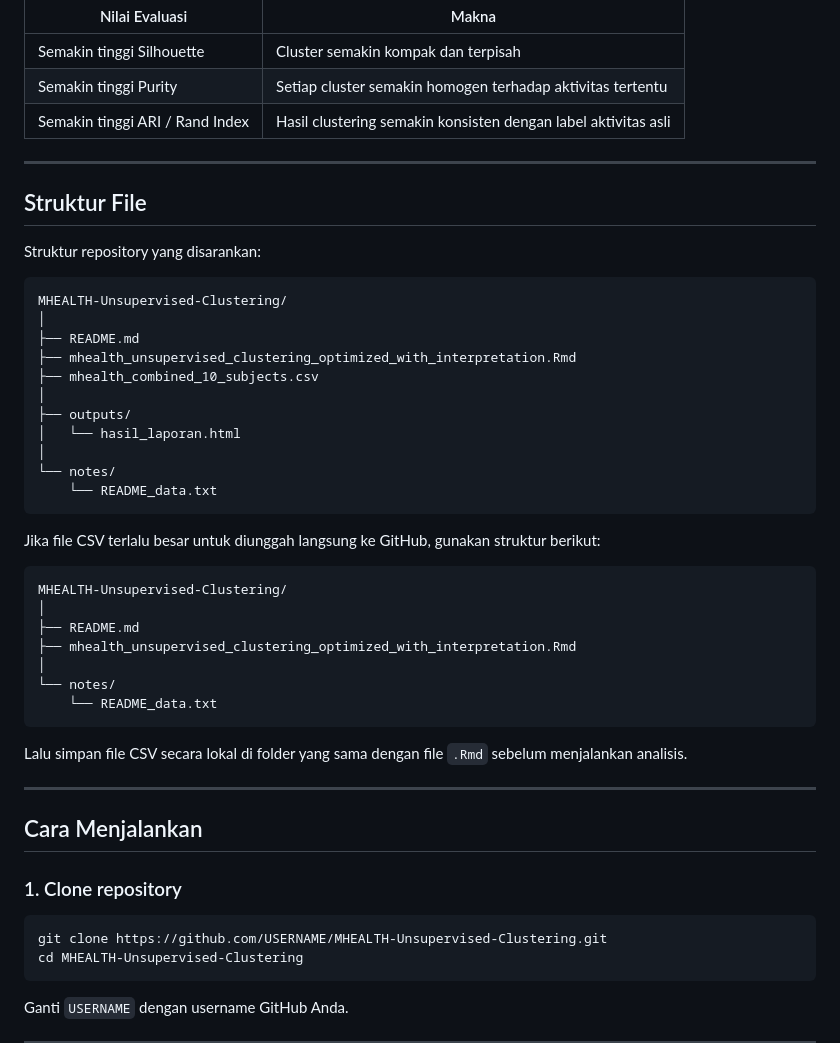
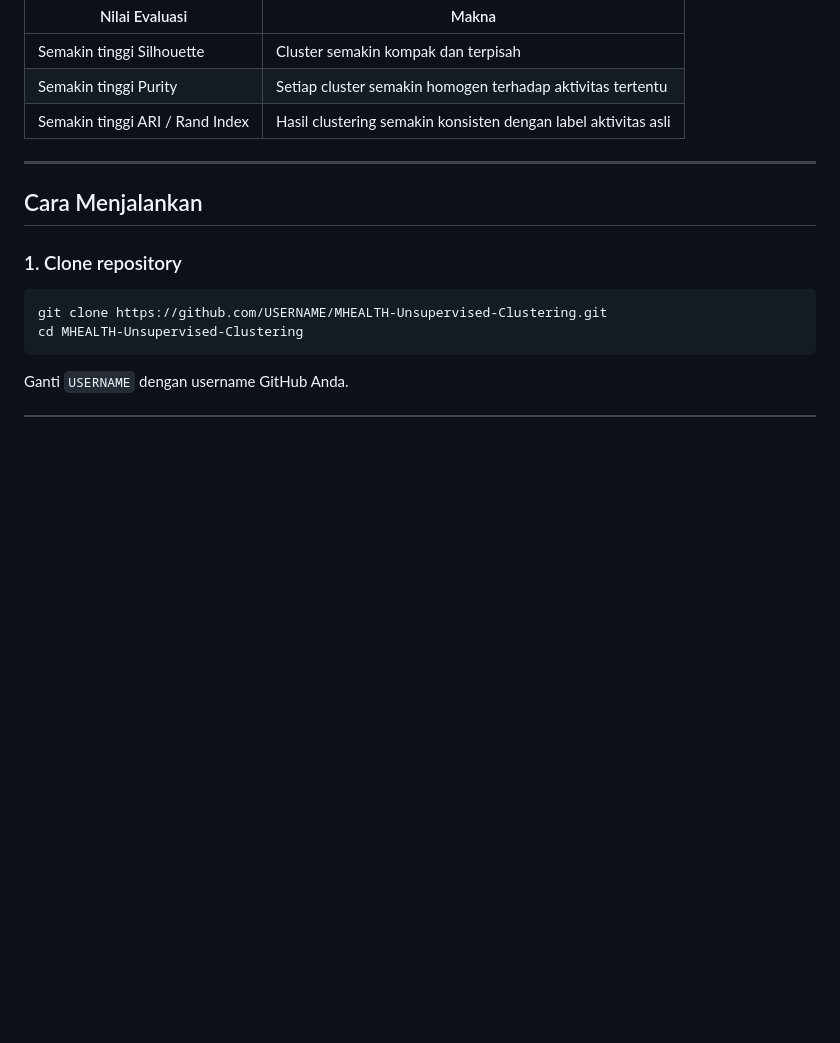
Before and after one commit to razannur/PROJECT-SML-CLUSTERING, a Markdown page: README.md, the part around the change. Rendered like a GitHub page; blank space fills up the shorter version.

````diff
--- a/README.md
+++ b/README.md
@@ -238,40 +238,6 @@ Interpretasi umum:
 
 ---
 
-## Struktur File
-
-Struktur repository yang disarankan:
-
-```text
-MHEALTH-Unsupervised-Clustering/
-│
-├── README.md
-├── mhealth_unsupervised_clustering_optimized_with_interpretation.Rmd
-├── mhealth_combined_10_subjects.csv
-│
-├── outputs/
-│   └── hasil_laporan.html
-│
-└── notes/
-    └── README_data.txt
-```
-
-Jika file CSV terlalu besar untuk diunggah langsung ke GitHub, gunakan struktur berikut:
-
-```text
-MHEALTH-Unsupervised-Clustering/
-│
-├── README.md
-├── mhealth_unsupervised_clustering_optimized_with_interpretation.Rmd
-│
-└── notes/
-    └── README_data.txt
-```
-
-Lalu simpan file CSV secara lokal di folder yang sama dengan file `.Rmd` sebelum menjalankan analisis.
-
----
-
 ## Cara Menjalankan
 
 ### 1. Clone repository
````
